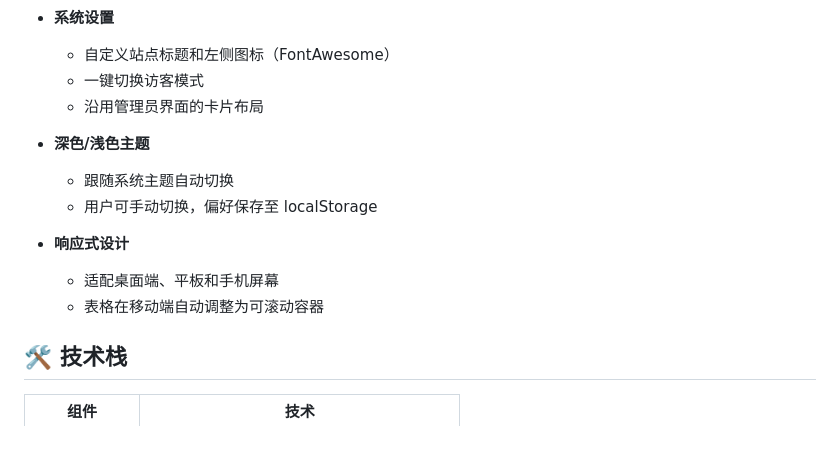
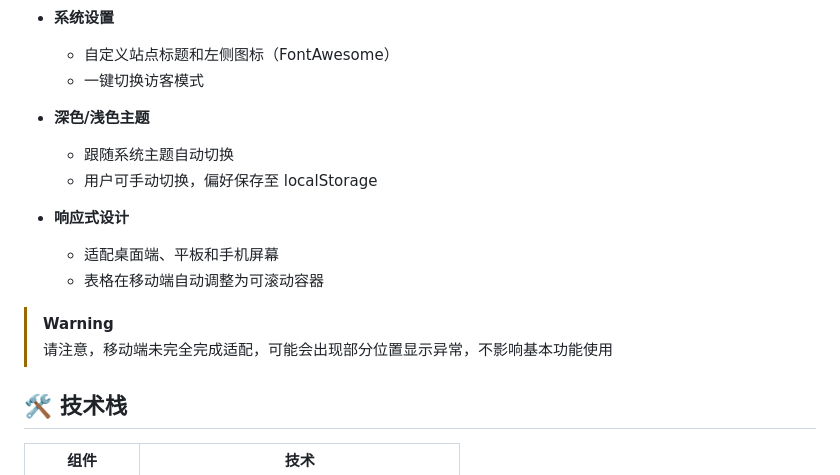
Before and after one commit to Msyark-Studio/OpenRate, a Markdown page: README.md, the part around the change. GitHub-like rendering; blank space fills up the shorter version.

Commit message:
docs: Fix formatting issues in README.md

```diff
--- a/README.md
+++ b/README.md
@@ -29,7 +29,6 @@ OpenRate 是一个通用的评分数据收集与可视化系统。它提供 REST
 - **系统设置**
   - 自定义站点标题和左侧图标（FontAwesome）
   - 一键切换访客模式
-  - 沿用管理员界面的卡片布局
 
 - **深色/浅色主题**
   - 跟随系统主题自动切换
@@ -38,6 +37,9 @@ OpenRate 是一个通用的评分数据收集与可视化系统。它提供 REST
 - **响应式设计**
   - 适配桌面端、平板和手机屏幕
   - 表格在移动端自动调整为可滚动容器
+
+> [!WARNING]
+> 请注意，移动端未完全完成适配，可能会出现部分位置显示异常，不影响基本功能使用
 
 ## 🛠️ 技术栈
 
```
